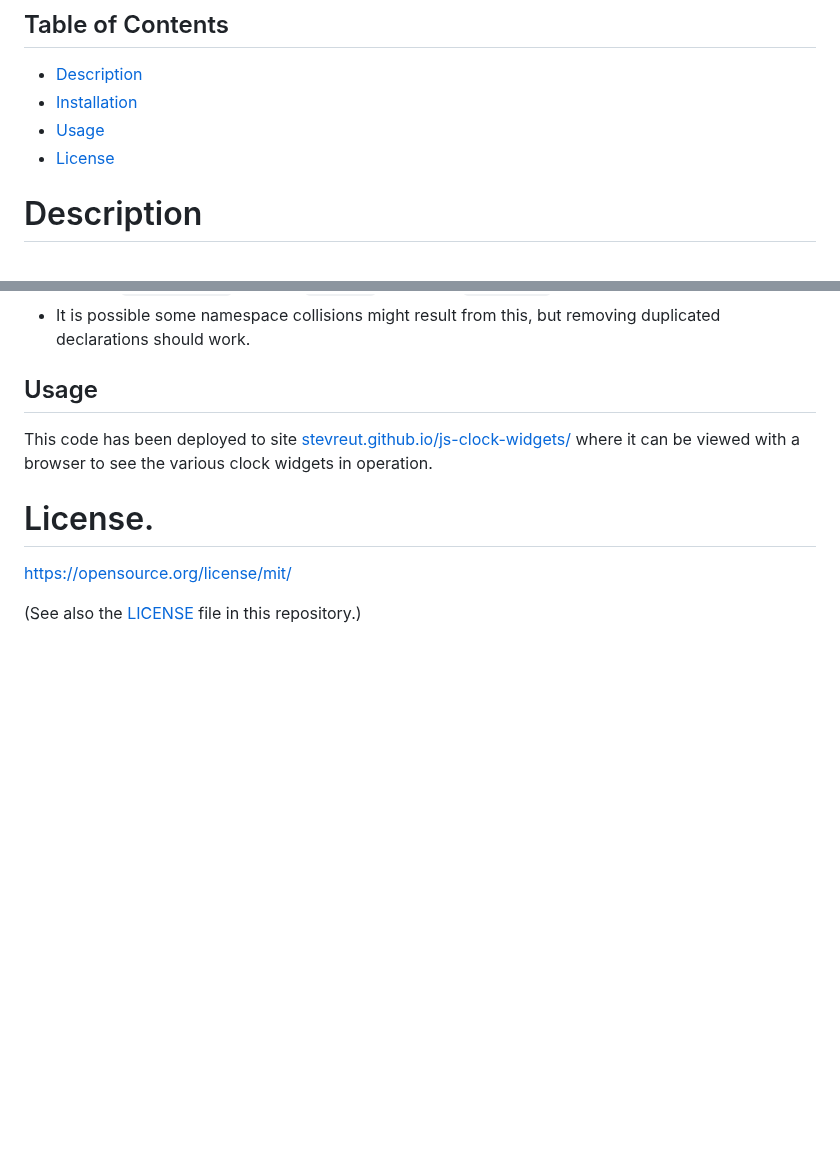
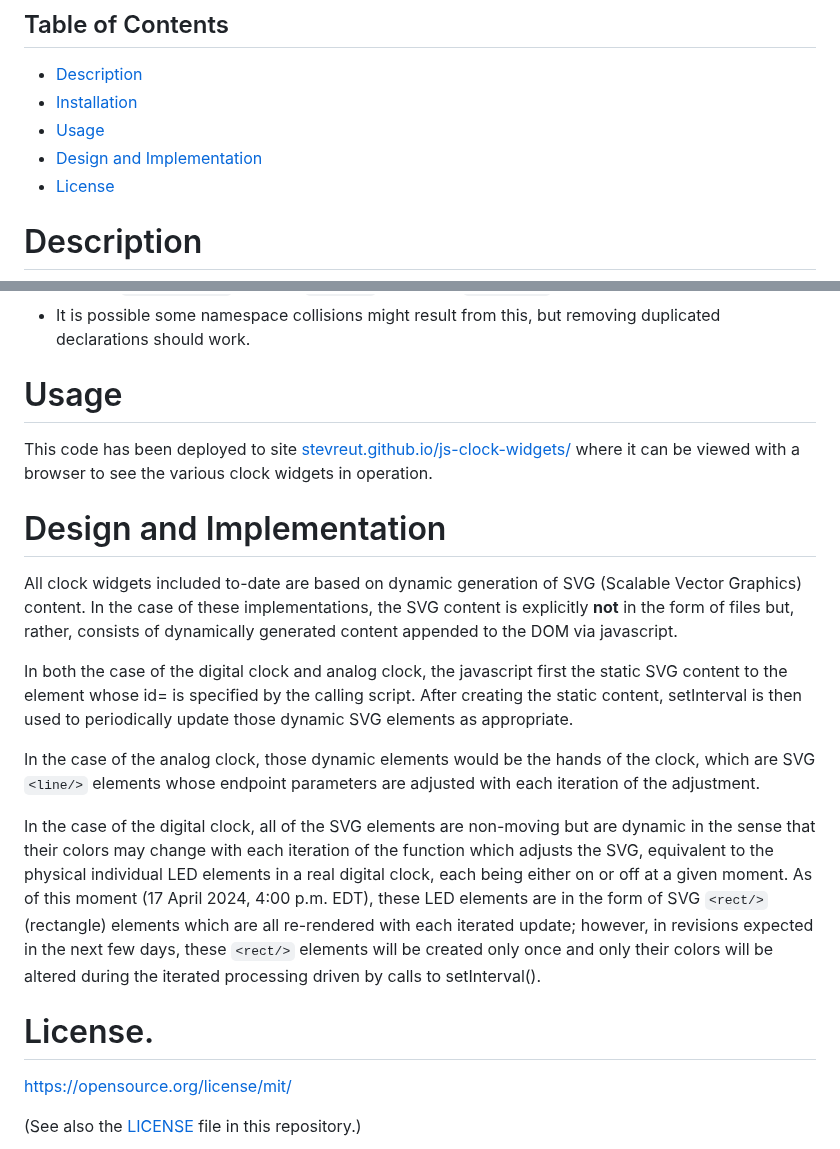
Before and after one commit to stevreut/js-clock-widgets, a Markdown page: README.md, 2 parts joined by grey strips. Rendered like a GitHub page; blank space fills up the shorter version.

Commit message:
add 'Design and Implementation' to README

```diff
--- a/README.md
+++ b/README.md
@@ -6,6 +6,7 @@ An evolving collection of embeddable javascript graphical clock widgets - analog
 - [Description](#description)
 - [Installation](#installation)
 - [Usage](#usage)
+- [Design and Implementation](#design-and-implementation)
 - [License](#license)
 
 # Description
@@ -49,9 +50,23 @@ If one prefers to make use of the scripts without using javascript modules then
 * Remove `type="module"` from the `<script>` element in `index.html`.
 * It is possible some namespace collisions might result from this, but removing duplicated declarations should work.
 
-## Usage
+# Usage
 
 This code has been deployed to site [stevreut.github.io/js-clock-widgets/](https://stevreut.github.io/js-clock-widgets/) where it can be viewed with a browser to see the various clock widgets in operation.
+
+# Design and Implementation
+
+All clock widgets included to-date are based on dynamic generation of SVG (Scalable Vector Graphics) content.  In the case of these implementations, the SVG content is explicitly **not** in the form of files but, rather, consists of dynamically generated content appended to the DOM via javascript.
+
+In both the case of the digital clock and analog clock, the javascript first
+the static SVG content to the element whose id= is specified by the calling script.  After creating the static content, setInterval is then used to periodically update those dynamic SVG elements as appropriate.
+
+In the case of the analog clock, those dynamic elements would be the hands of the clock, which are SVG `<line/>` elements whose endpoint parameters are adjusted with each iteration of the adjustment.
+
+In the case of the digital clock, all of the SVG elements are non-moving but
+are dynamic in the sense that their colors may change with each iteration of the
+function which adjusts the SVG, equivalent to the physical individual LED elements in a real digital clock, each being either on or off at a given moment.  As of this moment (17 April 2024, 4:00 p.m. EDT), these LED elements are in the form of SVG `<rect/>` (rectangle) elements which are all re-rendered with each iterated update; however, in revisions expected in the next few days, these `<rect/>`
+elements will be created only once and only their colors will be altered during the iterated processing driven by calls to setInterval().
 
 # License.
 
```
Also changed, not shown: other parts of README.md (+1 -1 lines).
